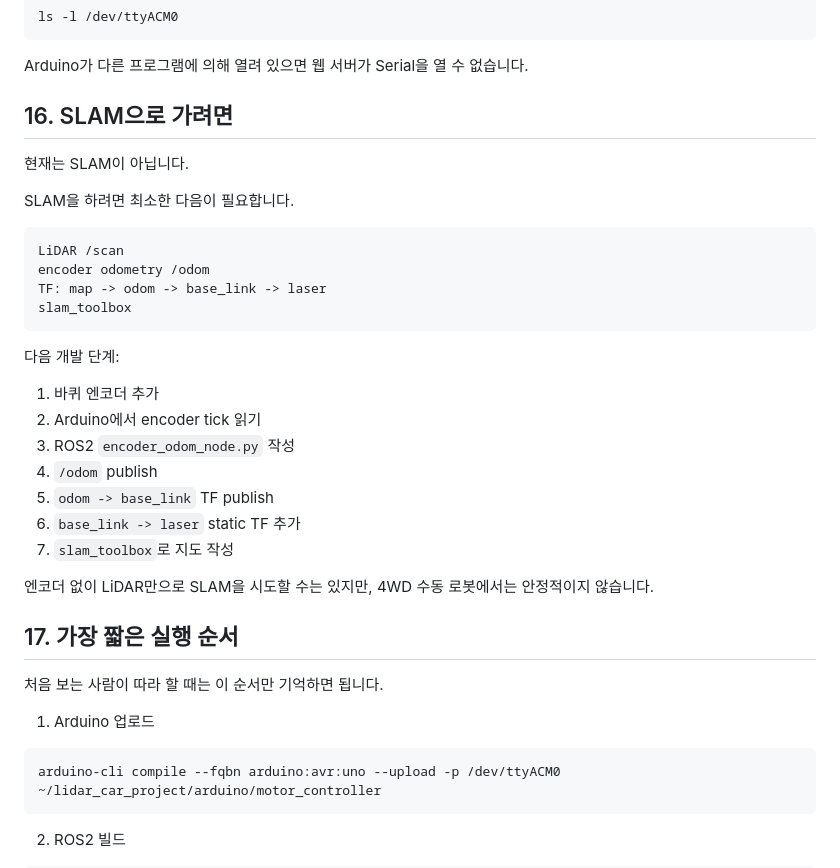
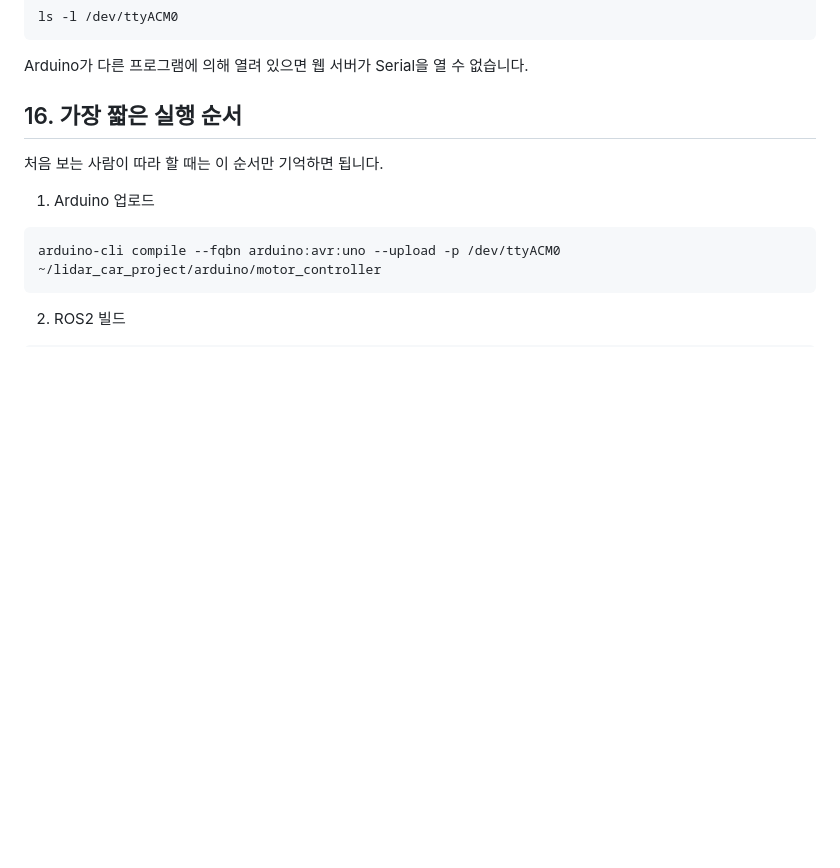
Before and after one commit to rohkyoungmin/lidar_car_project, a Markdown page: README.md, the part around the change. GitHub-like rendering; blank space fills up the shorter version.

````diff
--- a/README.md
+++ b/README.md
@@ -447,32 +447,7 @@ ls -l /dev/ttyACM0
 
 Arduino가 다른 프로그램에 의해 열려 있으면 웹 서버가 Serial을 열 수 없습니다.
 
-## 16. SLAM으로 가려면
-
-현재는 SLAM이 아닙니다.
-
-SLAM을 하려면 최소한 다음이 필요합니다.
-
-```text
-LiDAR /scan
-encoder odometry /odom
-TF: map -> odom -> base_link -> laser
-slam_toolbox
-```
-
-다음 개발 단계:
-
-1. 바퀴 엔코더 추가
-2. Arduino에서 encoder tick 읽기
-3. ROS2 `encoder_odom_node.py` 작성
-4. `/odom` publish
-5. `odom -> base_link` TF publish
-6. `base_link -> laser` static TF 추가
-7. `slam_toolbox`로 지도 작성
-
-엔코더 없이 LiDAR만으로 SLAM을 시도할 수는 있지만, 4WD 수동 로봇에서는 안정적이지 않습니다.
-
-## 17. 가장 짧은 실행 순서
+## 16. 가장 짧은 실행 순서
 
 처음 보는 사람이 따라 할 때는 이 순서만 기억하면 됩니다.
 
````
